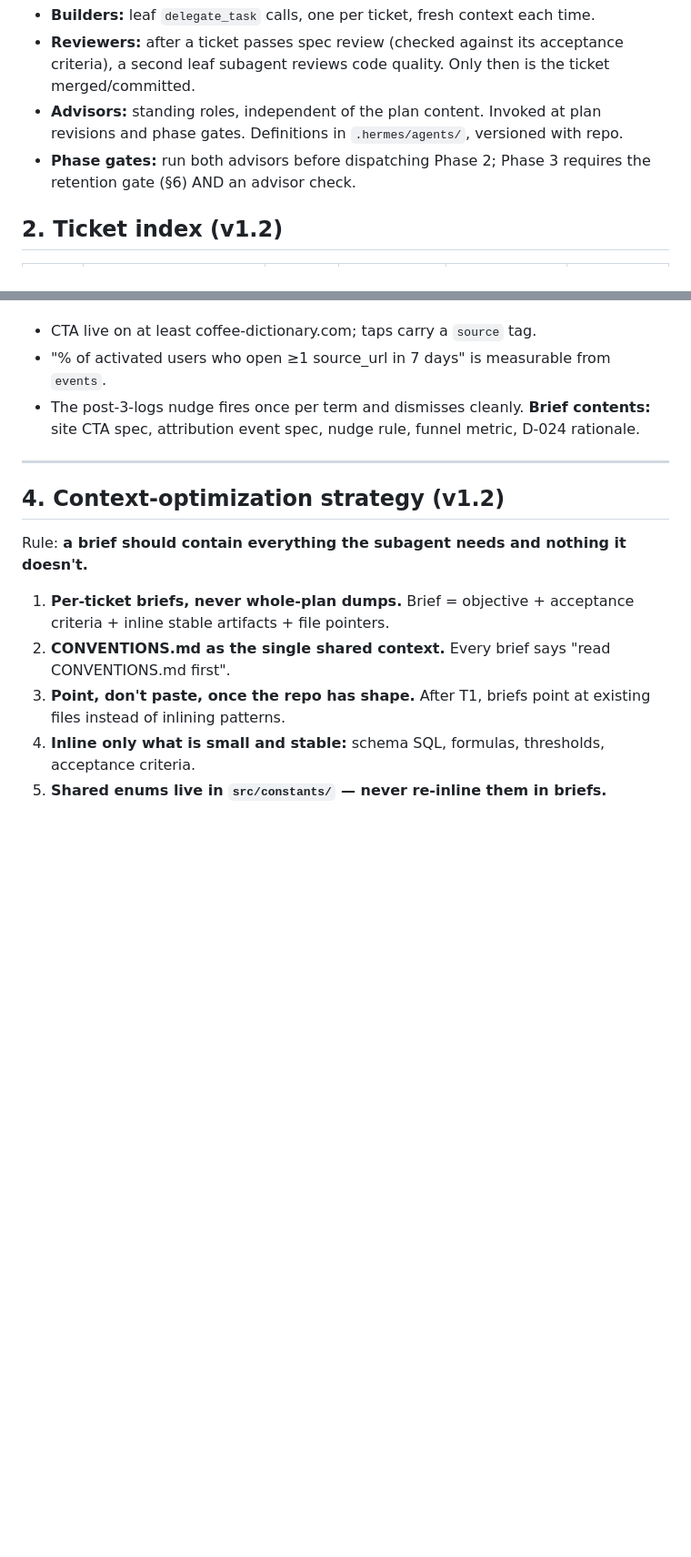
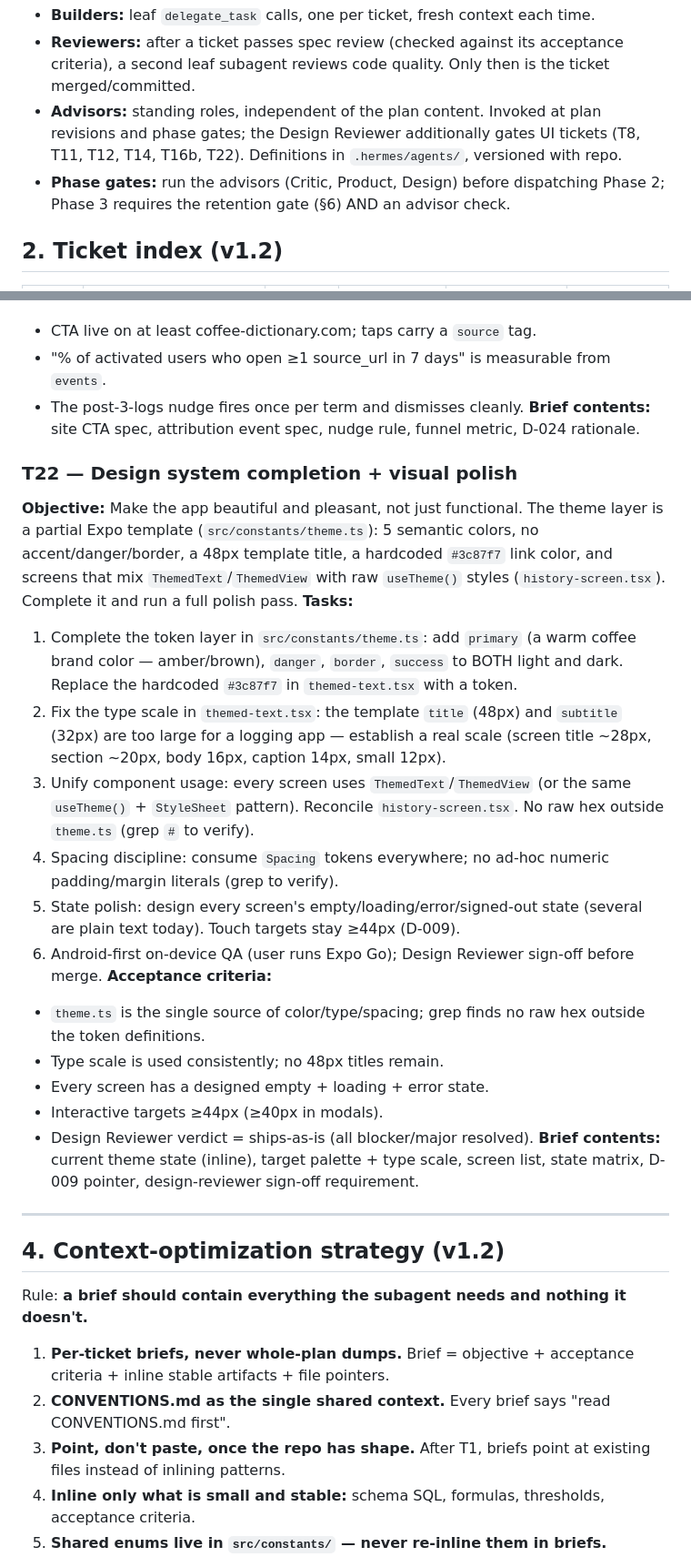
Before and after one commit to dorianbodnariuc/coffee-apps, a Markdown page: .hermes/plans/2026-08-09_131700-coffee-app-ticket-partition.md, 2 parts joined by grey strips. Shown at 91% size. GitHub-like rendering; blank space fills up the shorter version.

Commit message:
docs: T21 buildable brief + T22 design system ticket + Design Reviewer advisor (kimi-k2.6)

```diff
--- a/.hermes/plans/2026-08-09_131700-coffee-app-ticket-partition.md
+++ b/.hermes/plans/2026-08-09_131700-coffee-app-ticket-partition.md
@@ -42,9 +43,11 @@
   criteria), a second leaf subagent reviews code quality. Only then is the ticket
   merged/committed.
 - **Advisors:** standing roles, independent of the plan content. Invoked at plan
-  revisions and phase gates. Definitions in `.hermes/agents/`, versioned with repo.
-- **Phase gates:** run both advisors before dispatching Phase 2; Phase 3 requires
-  the retention gate (§6) AND an advisor check.
+  revisions and phase gates; the Design Reviewer additionally gates UI tickets
+  (T8, T11, T12, T14, T16b, T22). Definitions in `.hermes/agents/`, versioned
+  with repo.
+- **Phase gates:** run the advisors (Critic, Product, Design) before dispatching
+  Phase 2; Phase 3 requires the retention gate (§6) AND an advisor check.
 
 ## 2. Ticket index (v1.2)
 
@@ -533,6 +537,39 @@ channel (D-024, docs/monetization.md §6).
 **Brief contents:** site CTA spec, attribution event spec, nudge rule, funnel
 metric, D-024 rationale.
 
+### T22 — Design system completion + visual polish
+**Objective:** Make the app beautiful and pleasant, not just functional. The
+theme layer is a partial Expo template (`src/constants/theme.ts`): 5 semantic
+colors, no accent/danger/border, a 48px template title, a hardcoded `#3c87f7`
+link color, and screens that mix `ThemedText`/`ThemedView` with raw `useTheme()`
+styles (`history-screen.tsx`). Complete it and run a full polish pass.
+**Tasks:**
+1. Complete the token layer in `src/constants/theme.ts`: add `primary` (a warm
+   coffee brand color — amber/brown), `danger`, `border`, `success` to BOTH
+   light and dark. Replace the hardcoded `#3c87f7` in `themed-text.tsx` with a
+   token.
+2. Fix the type scale in `themed-text.tsx`: the template `title` (48px) and
+   `subtitle` (32px) are too large for a logging app — establish a real scale
+   (screen title ~28px, section ~20px, body 16px, caption 14px, small 12px).
+3. Unify component usage: every screen uses `ThemedText`/`ThemedView` (or the
+   same `useTheme()` + `StyleSheet` pattern). Reconcile `history-screen.tsx`.
+   No raw hex outside `theme.ts` (grep `#` to verify).
+4. Spacing discipline: consume `Spacing` tokens everywhere; no ad-hoc numeric
+   padding/margin literals (grep to verify).
+5. State polish: design every screen's empty/loading/error/signed-out state
+   (several are plain text today). Touch targets stay ≥44px (D-009).
+6. Android-first on-device QA (user runs Expo Go); Design Reviewer sign-off
+   before merge.
+**Acceptance criteria:**
+- `theme.ts` is the single source of color/type/spacing; grep finds no raw hex
+  outside the token definitions.
+- Type scale is used consistently; no 48px titles remain.
+- Every screen has a designed empty + loading + error state.
+- Interactive targets ≥44px (≥40px in modals).
+- Design Reviewer verdict = ships-as-is (all blocker/major resolved).
+**Brief contents:** current theme state (inline), target palette + type scale,
+screen list, state matrix, D-009 pointer, design-reviewer sign-off requirement.
+
 ---
 
 ## 4. Context-optimization strategy (v1.2)
```
Also changed, not shown: other parts of .hermes/plans/2026-08-09_131700-coffee-app-ticket-partition.md (+11 -0 lines), .hermes/agents/design-reviewer.md (added, +52 -0 lines), docs/briefs/T21-site-funnel.md (added, +72 -0 lines).
